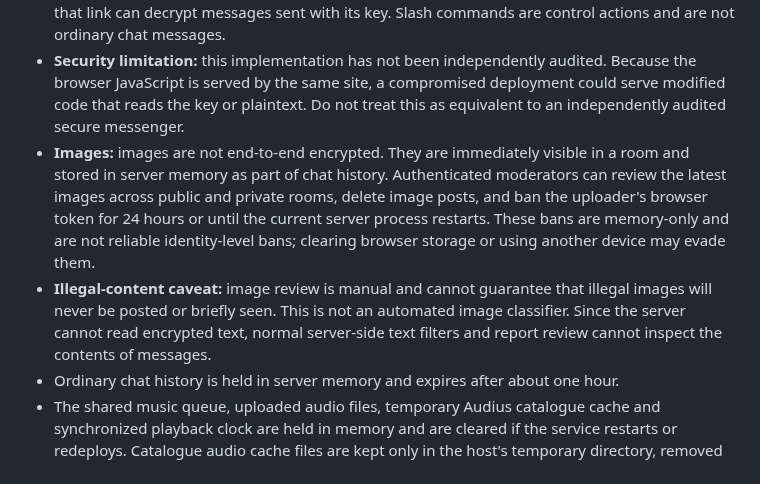
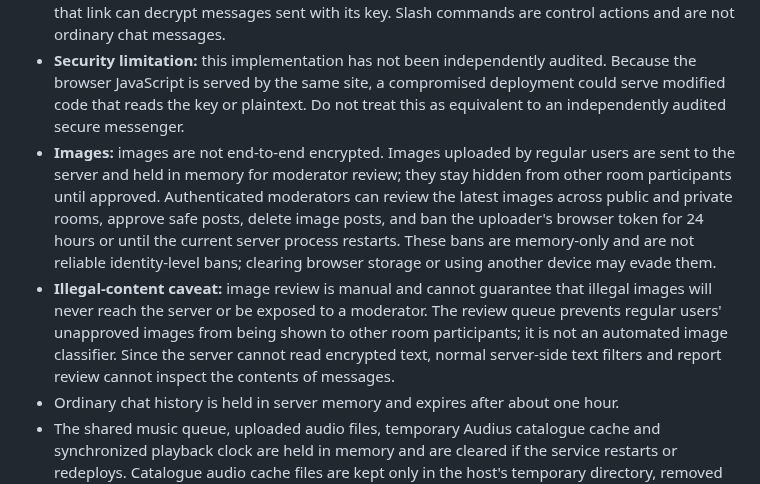
Before and after one commit to DaanV07TM/Server-chat, a Markdown page: README.md, the part around the change. Rendered like a GitHub page.

Commit message:
Document image moderation queue and privacy

```diff
--- a/README.md
+++ b/README.md
@@ -23,8 +23,8 @@ To use voice, open `#voice`, click **Join voice**, and allow microphone access i
 - No user account is required. Display names are not identity verification.
 - **Text messages:** ordinary chat text is encrypted in the browser using AES-GCM before it is sent to the server. The 256-bit key is carried in the invite-link URL fragment, which is not included in HTTP requests. Use **Copy link** to share the same key with intended participants. Anyone holding that link can decrypt messages sent with its key. Slash commands are control actions and are not ordinary chat messages.
 - **Security limitation:** this implementation has not been independently audited. Because the browser JavaScript is served by the same site, a compromised deployment could serve modified code that reads the key or plaintext. Do not treat this as equivalent to an independently audited secure messenger.
-- **Images:** images are not end-to-end encrypted. They are immediately visible in a room and stored in server memory as part of chat history. Authenticated moderators can review the latest images across public and private rooms, delete image posts, and ban the uploader's browser token for 24 hours or until the current server process restarts. These bans are memory-only and are not reliable identity-level bans; clearing browser storage or using another device may evade them.
-- **Illegal-content caveat:** image review is manual and cannot guarantee that illegal images will never be posted or briefly seen. This is not an automated image classifier. Since the server cannot read encrypted text, normal server-side text filters and report review cannot inspect the contents of messages.
+- **Images:** images are not end-to-end encrypted. Images uploaded by regular users are sent to the server and held in memory for moderator review; they stay hidden from other room participants until approved. Authenticated moderators can review the latest images across public and private rooms, approve safe posts, delete image posts, and ban the uploader's browser token for 24 hours or until the current server process restarts. These bans are memory-only and are not reliable identity-level bans; clearing browser storage or using another device may evade them.
+- **Illegal-content caveat:** image review is manual and cannot guarantee that illegal images will never reach the server or be exposed to a moderator. The review queue prevents regular users' unapproved images from being shown to other room participants; it is not an automated image classifier. Since the server cannot read encrypted text, normal server-side text filters and report review cannot inspect the contents of messages.
 - Ordinary chat history is held in server memory and expires after about one hour.
 - The shared music queue, uploaded audio files, temporary Audius catalogue cache and synchronized playback clock are held in memory and are cleared if the service restarts or redeploys. Catalogue audio cache files are kept only in the host's temporary directory, removed when a track is skipped, and cleared at process startup.
 - Moderator posts in `#announcements` are retained during the life of the current server process (up to 1,000 recent posts). Because this app does not yet use a persistent database, custom posts are cleared if the service restarts or redeploys. The built-in pinned guide information returns automatically.
```
